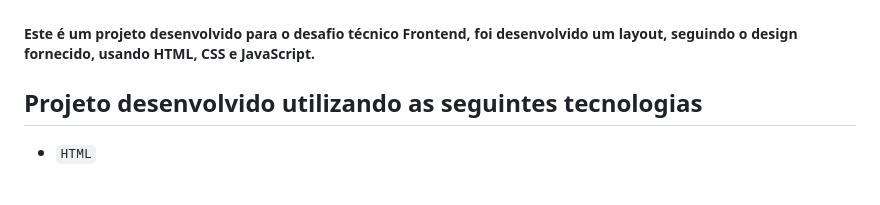
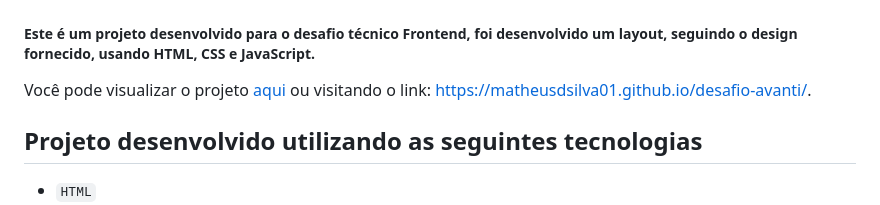
Before and after one commit to matheusdsilva01/desafio-avanti, a Markdown page: readme.md, the part around the change. GitHub-like rendering; blank space fills up the shorter version.

Commit message:
docs: add link project

```diff
--- a/readme.md
+++ b/readme.md
@@ -1,5 +1,7 @@
 # Avanti Store
 ##### Este é um projeto desenvolvido para o desafio técnico Frontend, foi desenvolvido um layout, seguindo o design fornecido, usando HTML, CSS e JavaScript.
+
+Você pode visualizar o projeto [aqui](https://matheusdsilva01.github.io/desafio-avanti/) ou visitando o link: https://matheusdsilva01.github.io/desafio-avanti/.
 
 ## Projeto desenvolvido utilizando as seguintes tecnologias
   - `HTML`
```
